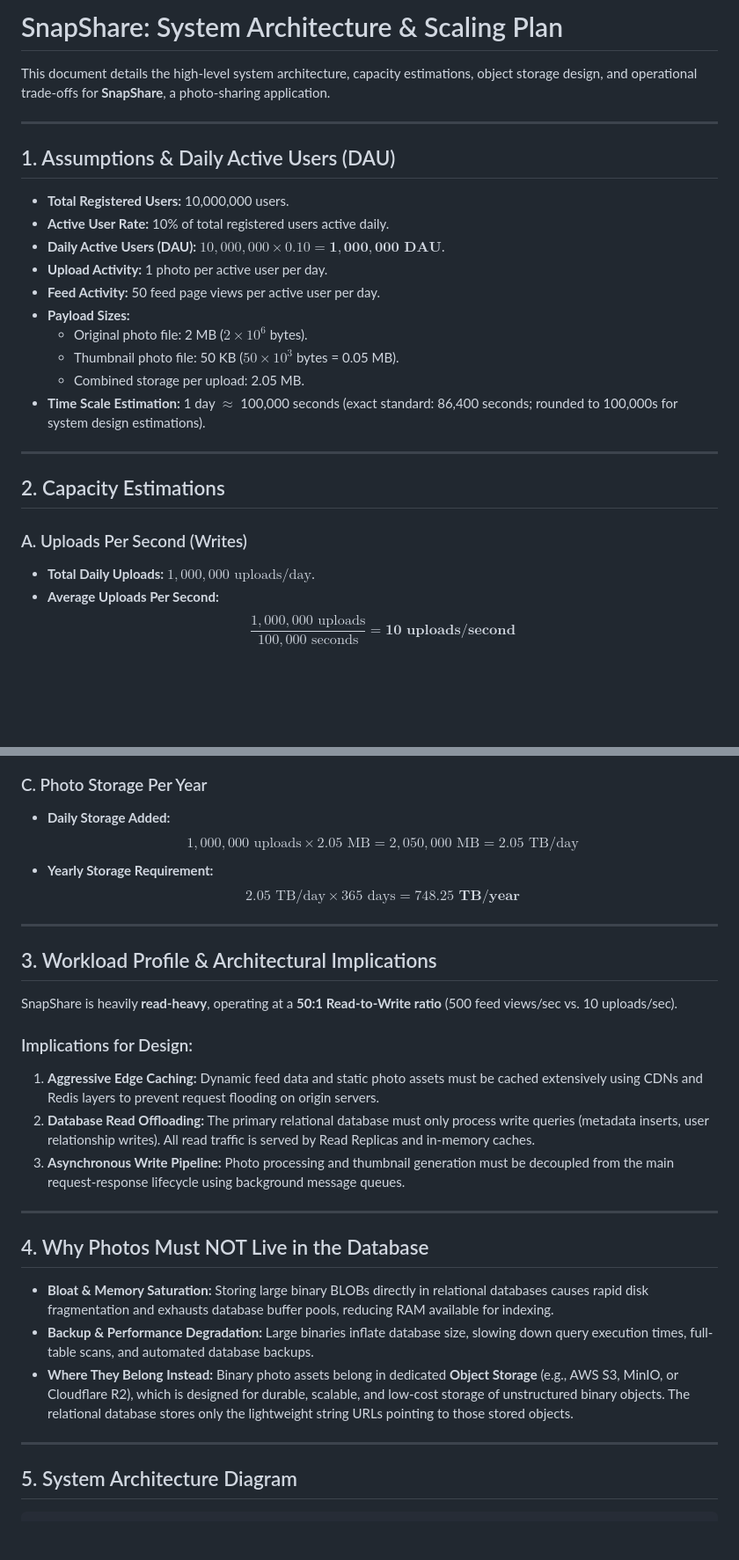
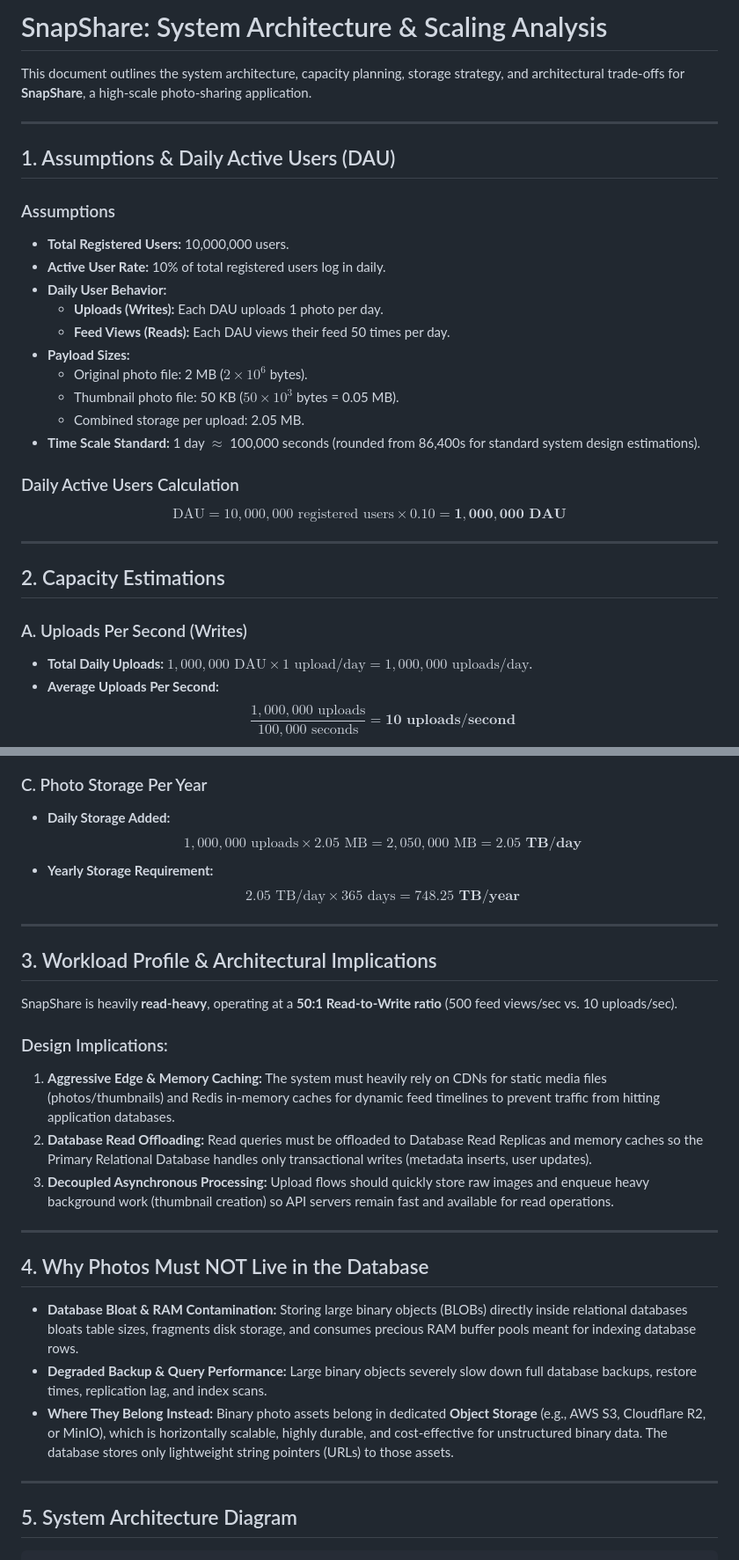
Before and after one commit to Chala-prog/web-foundations-days, a Markdown page: day7/photo-app-scaling.md, 2 parts joined by grey strips. Shown at 88% size. Drawn GitHub-style; blank space fills up the shorter version.

```diff
--- a/day7/photo-app-scaling.md
+++ b/day7/photo-app-scaling.md
@@ -1,28 +1,32 @@
-# SnapShare: System Architecture & Scaling Plan
+# SnapShare: System Architecture & Scaling Analysis
 
-This document details the high-level system architecture, capacity estimations, object storage design, and operational trade-offs for **SnapShare**, a photo-sharing application.
+This document outlines the system architecture, capacity planning, storage strategy, and architectural trade-offs for **SnapShare**, a high-scale photo-sharing application.
 
 ---
 
 ## 1. Assumptions & Daily Active Users (DAU)
 
+### Assumptions
 * **Total Registered Users:** 10,000,000 users.
-* **Active User Rate:** 10% of total registered users active daily.
-* **Daily Active Users (DAU):** $10,000,000 \times 0.10 = \mathbf{1,000,000 \text{ DAU}}$.
-* **Upload Activity:** 1 photo per active user per day.
-* **Feed Activity:** 50 feed page views per active user per day.
+* **Active User Rate:** 10% of total registered users log in daily.
+* **Daily User Behavior:**
+  * **Uploads (Writes):** Each DAU uploads 1 photo per day.
+  * **Feed Views (Reads):** Each DAU views their feed 50 times per day.
 * **Payload Sizes:**
   * Original photo file: 2 MB ($2 \times 10^6$ bytes).
   * Thumbnail photo file: 50 KB ($50 \times 10^3$ bytes = 0.05 MB).
   * Combined storage per upload: 2.05 MB.
-* **Time Scale Estimation:** 1 day $\approx$ 100,000 seconds (exact standard: 86,400 seconds; rounded to 100,000s for system design estimations).
+* **Time Scale Standard:** 1 day $\approx$ 100,000 seconds (rounded from 86,400s for standard system design estimations).
+
+### Daily Active Users Calculation
+$$\text{DAU} = 10,000,000 \text{ registered users} \times 0.10 = \mathbf{1,000,000 \text{ DAU}}$$
 
 ---
 
 ## 2. Capacity Estimations
 
 ### A. Uploads Per Second (Writes)
-* **Total Daily Uploads:** $1,000,000 \text{ uploads/day}$.
+* **Total Daily Uploads:** $1,000,000 \text{ DAU} \times 1 \text{ upload/day} = 1,000,000 \text{ uploads/day}$.
 * **Average Uploads Per Second:**
   $$\frac{1,000,000 \text{ uploads}}{100,000 \text{ seconds}} = \mathbf{10 \text{ uploads/second}}$$
 * **Peak Uploads Per Second ($5\times$ multiplier):**
@@ -37,7 +41,7 @@ This document details the high-level system architecture, capacity estimations,
 
 ### C. Photo Storage Per Year
 * **Daily Storage Added:**
-  $$1,000,000 \text{ uploads} \times 2.05 \text{ MB} = 2,050,000 \text{ MB} = 2.05 \text{ TB/day}$$
+  $$1,000,000 \text{ uploads} \times 2.05 \text{ MB} = 2,050,000 \text{ MB} = \mathbf{2.05 \text{ TB/day}}$$
 * **Yearly Storage Requirement:**
   $$2.05 \text{ TB/day} \times 365 \text{ days} = \mathbf{748.25 \text{ TB/year}}$$
 
@@ -47,21 +51,20 @@ This document details the high-level system architecture, capacity estimations,
 
 SnapShare is heavily **read-heavy**, operating at a **50:1 Read-to-Write ratio** (500 feed views/sec vs. 10 uploads/sec).
 
-### Implications for Design:
-1. **Aggressive Edge Caching:** Dynamic feed data and static photo assets must be cached extensively using CDNs and Redis layers to prevent request flooding on origin servers.
-2. **Database Read Offloading:** The primary relational database must only process write queries (metadata inserts, user relationship writes). All read traffic is served by Read Replicas and in-memory caches.
-3. **Asynchronous Write Pipeline:** Photo processing and thumbnail generation must be decoupled from the main request-response lifecycle using background message queues.
+### Design Implications:
+1. **Aggressive Edge & Memory Caching:** The system must heavily rely on CDNs for static media files (photos/thumbnails) and Redis in-memory caches for dynamic feed timelines to prevent traffic from hitting application databases.
+2. **Database Read Offloading:** Read queries must be offloaded to Database Read Replicas and memory caches so the Primary Relational Database handles only transactional writes (metadata inserts, user updates).
+3. **Decoupled Asynchronous Processing:** Upload flows should quickly store raw images and enqueue heavy background work (thumbnail creation) so API servers remain fast and available for read operations.
 
 ---
 
 ## 4. Why Photos Must NOT Live in the Database
 
-* **Bloat & Memory Saturation:** Storing large binary BLOBs directly in relational databases causes rapid disk fragmentation and exhausts database buffer pools, reducing RAM available for indexing.
-* **Backup & Performance Degradation:** Large binaries inflate database size, slowing down query execution times, full-table scans, and automated database backups.
-* **Where They Belong Instead:** Binary photo assets belong in dedicated **Object Storage** (e.g., AWS S3, MinIO, or Cloudflare R2), which is designed for durable, scalable, and low-cost storage of unstructured binary objects. The relational database stores only the lightweight string URLs pointing to those stored objects.
+* **Database Bloat & RAM Contamination:** Storing large binary objects (BLOBs) directly inside relational databases bloats table sizes, fragments disk storage, and consumes precious RAM buffer pools meant for indexing database rows.
+* **Degraded Backup & Query Performance:** Large binary objects severely slow down full database backups, restore times, replication lag, and index scans.
+* **Where They Belong Instead:** Binary photo assets belong in dedicated **Object Storage** (e.g., AWS S3, Cloudflare R2, or MinIO), which is horizontally scalable, highly durable, and cost-effective for unstructured binary data. The database stores only lightweight string pointers (URLs) to those assets.
 
 ---
-
 ## 5. System Architecture Diagram
 
                              +--------------------+
```
Also changed, not shown: other parts of day7/photo-app-scaling.md (+20 -20 lines).
